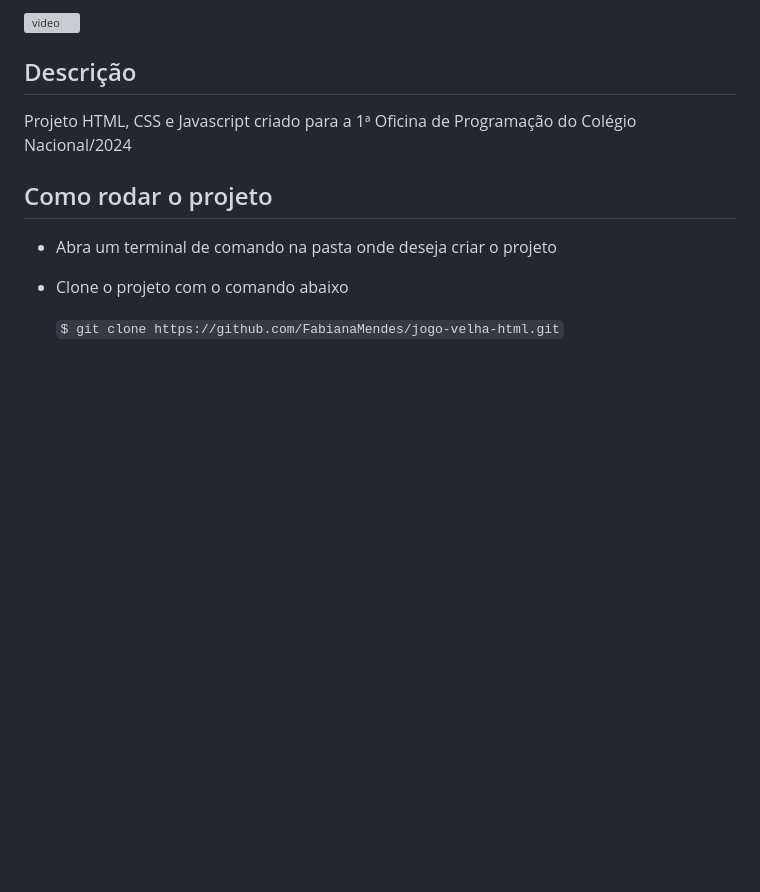
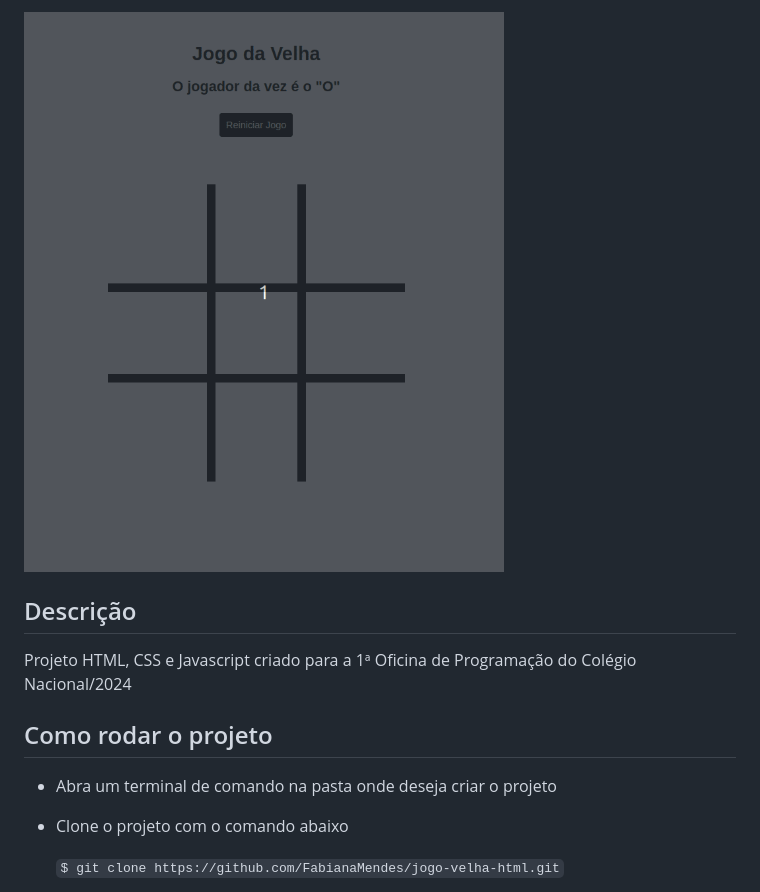
Before and after one commit to FabianaMendes/jogo-velha-html, a Markdown page: README.md, the part around the change. Drawn GitHub-style; pictures changed too: jogo-velha.gif (added); blank space fills up the shorter version; grey boxes are pictures that could not be loaded.

Commit message:
Update project demonstration

```diff
--- a/README.md
+++ b/README.md
@@ -1,4 +1,4 @@
-<img align="center" alt="video" title="#video" src="./jogo-velha.webm">
+<img align="center" alt="video" title="#video" src="jogo-velha.gif">
 
 ## Descrição
 
```
Also changed, not shown: 1 other file.
